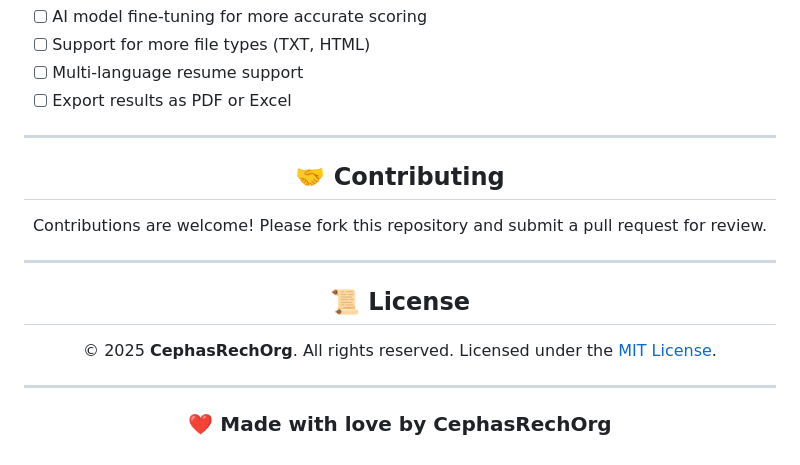
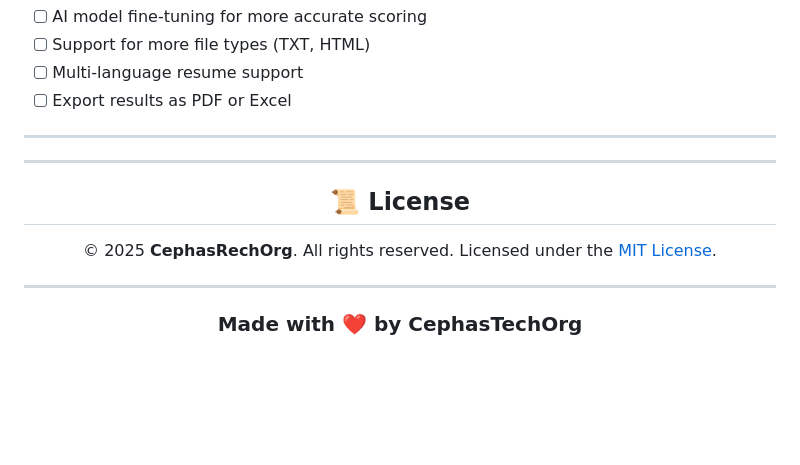
Before and after one commit to CephasTechOrg/AI-RESUME-JOB-MATCHER, a Markdown page: README.md, the part around the change. GitHub-like rendering; blank space fills up the shorter version.

Commit message:
Update README.md updated readme fully aligned

```diff
--- a/README.md
+++ b/README.md
@@ -188,12 +188,6 @@ AI-RESUME-JOB-MATCHER/
 
 ---
 
-<h2 align="center">🤝 Contributing</h2>
-
-<p align="center">
-  Contributions are welcome!
-  Please fork this repository and submit a pull request for review.
-</p>
 
 ---
 
@@ -206,4 +200,4 @@ AI-RESUME-JOB-MATCHER/
 
 ---
 
-<h3 align="center">❤️ Made with love by CephasRechOrg</h3>
+<h3 align="center"> Made with ❤️ by CephasTechOrg</h3>
```
